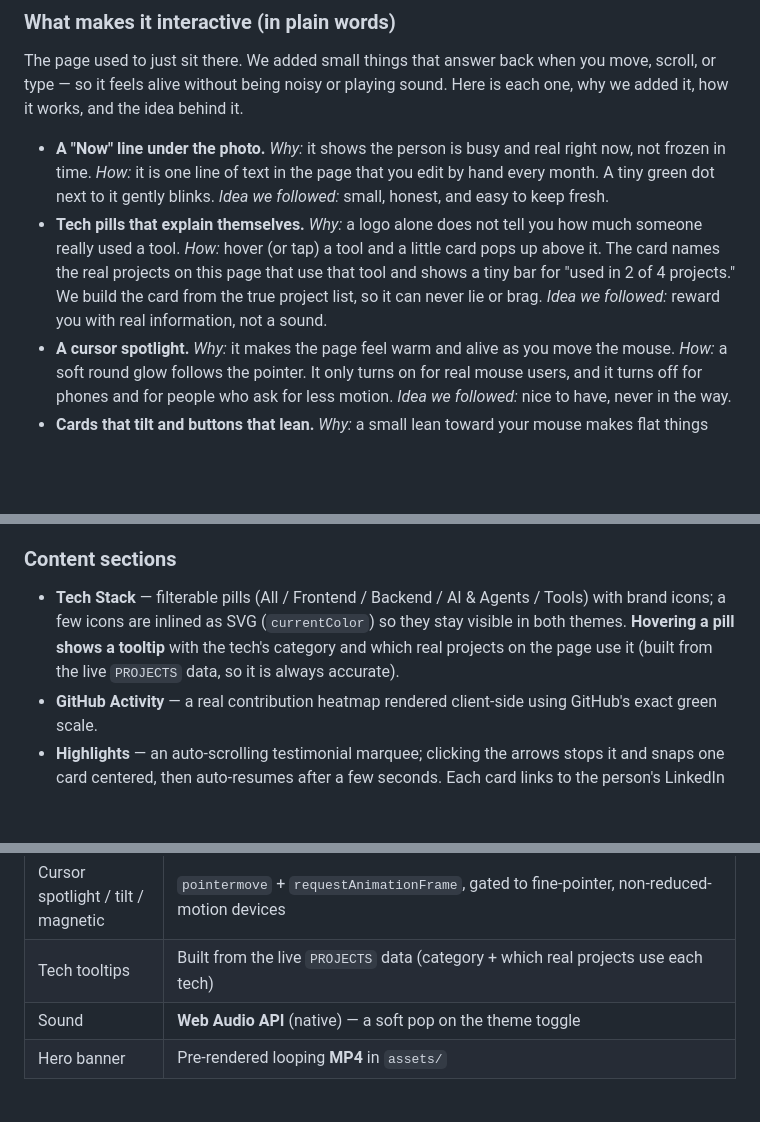
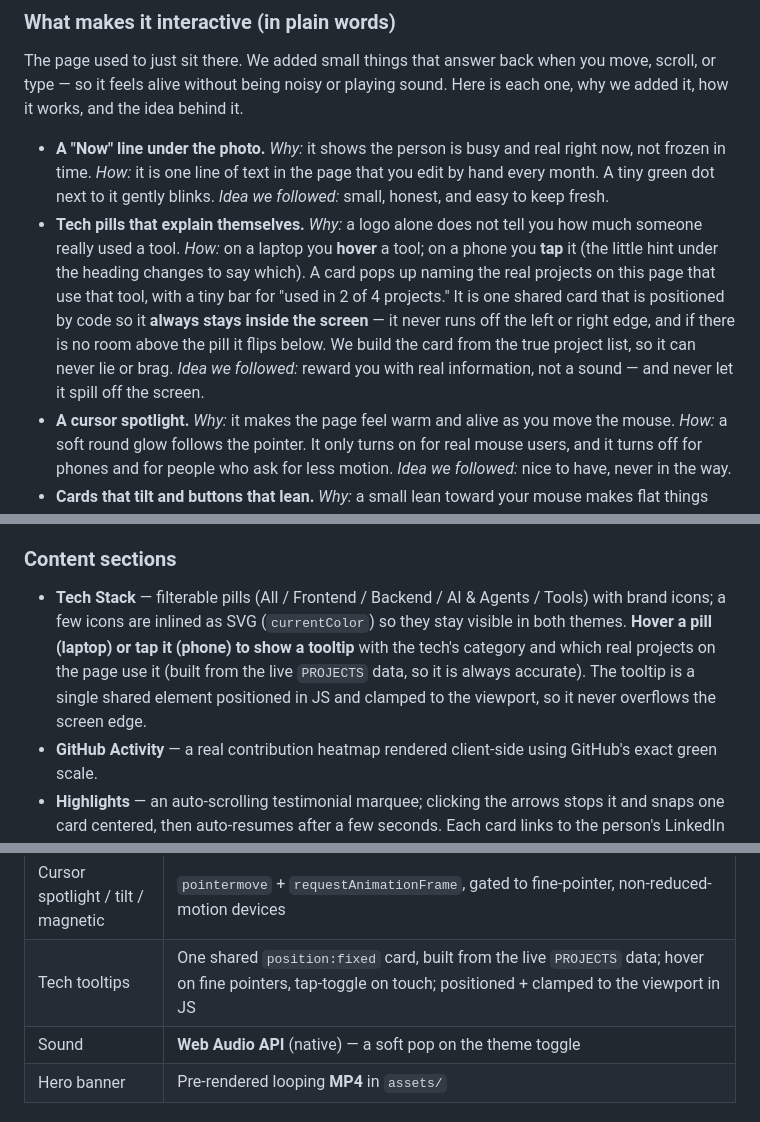
Before and after one commit to rmagdaleena2508-01/Magworks, a Markdown page: README.md, 3 parts joined by grey strips. Rendered like a GitHub page; blank space fills up the shorter version.

Commit message:
docs: update tooltip behavior (hover/tap split, viewport clamping)
Co-Authored-By: Claude Opus 4.8 <noreply@anthropic.com>

```diff
--- a/README.md
+++ b/README.md
@@ -64,7 +64,7 @@ The portfolio started as a plain static page. Over the course of development it
 The page used to just sit there. We added small things that answer back when you move, scroll, or type — so it feels alive without being noisy or playing sound. Here is each one, why we added it, how it works, and the idea behind it.
 
 - **A "Now" line under the photo.** *Why:* it shows the person is busy and real right now, not frozen in time. *How:* it is one line of text in the page that you edit by hand every month. A tiny green dot next to it gently blinks. *Idea we followed:* small, honest, and easy to keep fresh.
-- **Tech pills that explain themselves.** *Why:* a logo alone does not tell you how much someone really used a tool. *How:* hover (or tap) a tool and a little card pops up above it. The card names the real projects on this page that use that tool and shows a tiny bar for "used in 2 of 4 projects." We build the card from the true project list, so it can never lie or brag. *Idea we followed:* reward you with real information, not a sound.
+- **Tech pills that explain themselves.** *Why:* a logo alone does not tell you how much someone really used a tool. *How:* on a laptop you **hover** a tool; on a phone you **tap** it (the little hint under the heading changes to say which). A card pops up naming the real projects on this page that use that tool, with a tiny bar for "used in 2 of 4 projects." It is one shared card that is positioned by code so it **always stays inside the screen** — it never runs off the left or right edge, and if there is no room above the pill it flips below. We build the card from the true project list, so it can never lie or brag. *Idea we followed:* reward you with real information, not a sound — and never let it spill off the screen.
 - **A cursor spotlight.** *Why:* it makes the page feel warm and alive as you move the mouse. *How:* a soft round glow follows the pointer. It only turns on for real mouse users, and it turns off for phones and for people who ask for less motion. *Idea we followed:* nice to have, never in the way.
 - **Cards that tilt and buttons that lean.** *Why:* a small lean toward your mouse makes flat things feel like real objects you can touch. *How:* when the pointer is over a project card, the card tips a few degrees toward it; buttons drift a few pixels toward the pointer, then spring back when you leave. *Idea we followed:* gentle motion, quick to settle, never dizzying.
 - **A scroll bar at the very top.** *Why:* it shows how far down the page you are, like a progress bar in a video. *How:* a thin colored line at the top grows wider as you scroll. *Idea we followed:* give people a sense of place.
@@ -74,7 +74,7 @@ The page used to just sit there. We added small things that answer back when you
 **The big design rules behind all of this:** feedback should be *quiet* (never loud or sudden), *honest* (the tooltip only shows true facts), *kind to everyone* (it all turns off for phones and for people who want less motion), and *fast* (nothing lags while you scroll). We removed things that were just for show — the sound on the pills, the photo-swap toggle, and the visitor counter — and kept only the parts that help you or tell you something true.
 
 ### Content sections
-- **Tech Stack** — filterable pills (All / Frontend / Backend / AI & Agents / Tools) with brand icons; a few icons are inlined as SVG (`currentColor`) so they stay visible in both themes. **Hovering a pill shows a tooltip** with the tech's category and which real projects on the page use it (built from the live `PROJECTS` data, so it is always accurate).
+- **Tech Stack** — filterable pills (All / Frontend / Backend / AI & Agents / Tools) with brand icons; a few icons are inlined as SVG (`currentColor`) so they stay visible in both themes. **Hover a pill (laptop) or tap it (phone) to show a tooltip** with the tech's category and which real projects on the page use it (built from the live `PROJECTS` data, so it is always accurate). The tooltip is a single shared element positioned in JS and clamped to the viewport, so it never overflows the screen edge.
 - **GitHub Activity** — a real contribution heatmap rendered client-side using GitHub's exact green scale.
 - **Highlights** — an auto-scrolling testimonial marquee; clicking the arrows stops it and snaps one card centered, then auto-resumes after a few seconds. Each card links to the person's LinkedIn to let visitors verify it.
 - **Writing** page added for technical posts.
@@ -103,7 +103,7 @@ This is a **no-framework** site by design (fast, zero build, easy to host anywhe
 | Command palette (⌘K) | Plain JS overlay — fuzzy substring filter over a list of sections, pages, links, and the theme action; full keyboard control |
 | Scroll progress + active nav | `scroll` listener driving a `scaleX` bar + an **IntersectionObserver** that drives one sliding underline (`width` + `translateX` transition) across the menu; nav order matches the page's section order. On contact/writing the underline sits under the current page and follows hover |
 | Cursor spotlight / tilt / magnetic | `pointermove` + `requestAnimationFrame`, gated to fine-pointer, non-reduced-motion devices |
-| Tech tooltips | Built from the live `PROJECTS` data (category + which real projects use each tech) |
+| Tech tooltips | One shared `position:fixed` card, built from the live `PROJECTS` data; hover on fine pointers, tap-toggle on touch; positioned + clamped to the viewport in JS |
 | Sound | **Web Audio API** (native) — a soft pop on the theme toggle |
 | Hero banner | Pre-rendered looping **MP4** in `assets/` |
 
```
